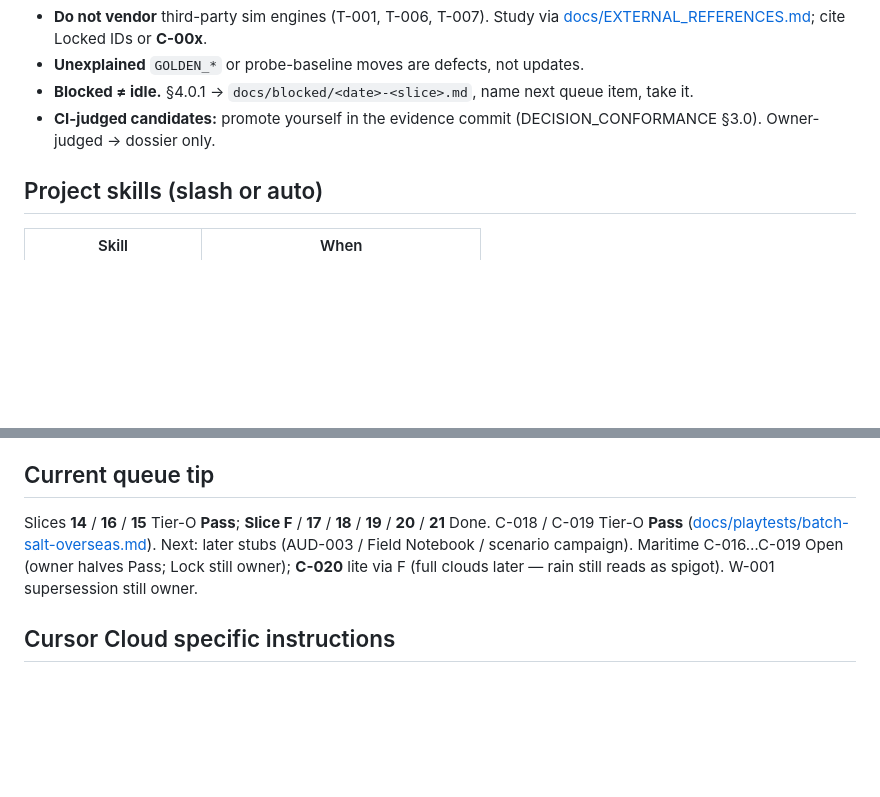
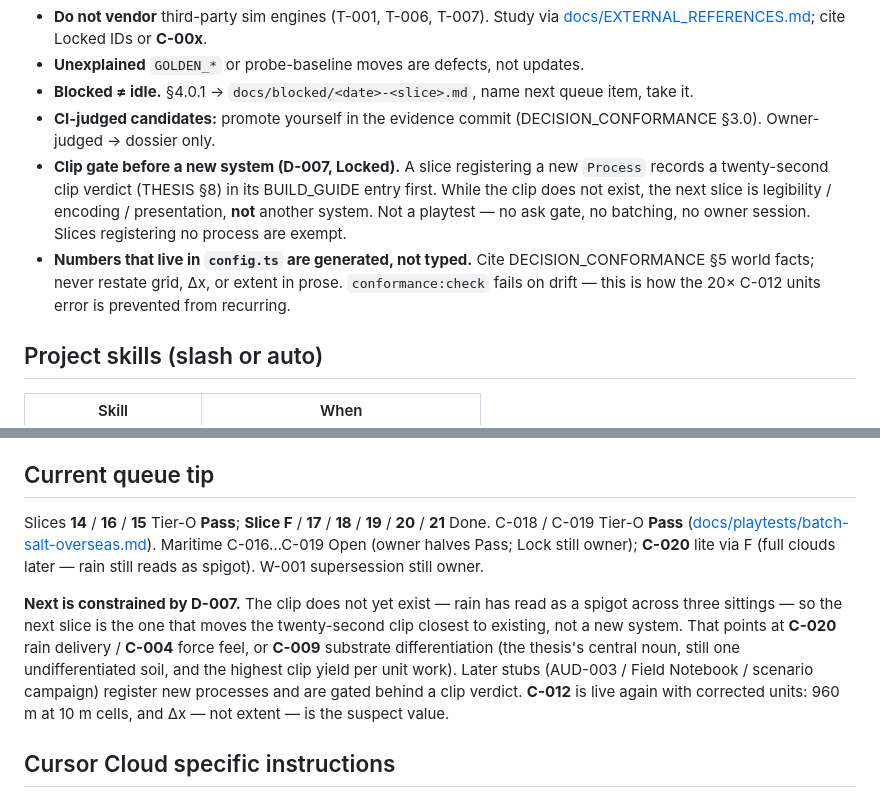
Before and after one commit to mrfootandmrbear/Habitat, a Markdown page: AGENTS.md, 2 parts joined by grey strips. Rendered like a GitHub page; blank space fills up the shorter version.

```diff
--- a/AGENTS.md
+++ b/AGENTS.md
@@ -20,6 +20,8 @@ Intentional probe baseline refresh: `npm run probe -- <scenario> --write-baselin
 - **Unexplained** `GOLDEN_*` or probe-baseline moves are defects, not updates.
 - **Blocked ≠ idle.** §4.0.1 → `docs/blocked/<date>-<slice>.md`, name next queue item, take it.
 - **CI-judged candidates:** promote yourself in the evidence commit (DECISION_CONFORMANCE §3.0). Owner-judged → dossier only.
+- **Clip gate before a new system (D-007, Locked).** A slice registering a new `Process` records a twenty-second clip verdict (THESIS §8) in its BUILD_GUIDE entry first. While the clip does not exist, the next slice is legibility / encoding / presentation, **not** another system. Not a playtest — no ask gate, no batching, no owner session. Slices registering no process are exempt.
+- **Numbers that live in `config.ts` are generated, not typed.** Cite DECISION_CONFORMANCE §5 world facts; never restate grid, Δx, or extent in prose. `conformance:check` fails on drift — this is how the 20× C-012 units error is prevented from recurring.
 
 ## Project skills (slash or auto)
 
@@ -36,7 +38,9 @@ Always-on rules in `.cursor/rules/` (vision, verify-before-asking, build-plan-on
 
 ## Current queue tip
 
-Slices **14** / **16** / **15** Tier-O **Pass**; **Slice F** / **17** / **18** / **19** / **20** / **21** Done. C-018 / C-019 Tier-O **Pass** ([docs/playtests/batch-salt-overseas.md](docs/playtests/batch-salt-overseas.md)). Next: later stubs (AUD-003 / Field Notebook / scenario campaign). Maritime C-016…C-019 Open (owner halves Pass; Lock still owner); **C-020** lite via F (full clouds later — rain still reads as spigot). W-001 supersession still owner.
+Slices **14** / **16** / **15** Tier-O **Pass**; **Slice F** / **17** / **18** / **19** / **20** / **21** Done. C-018 / C-019 Tier-O **Pass** ([docs/playtests/batch-salt-overseas.md](docs/playtests/batch-salt-overseas.md)). Maritime C-016…C-019 Open (owner halves Pass; Lock still owner); **C-020** lite via F (full clouds later — rain still reads as spigot). W-001 supersession still owner.
+
+**Next is constrained by D-007.** The clip does not yet exist — rain has read as a spigot across three sittings — so the next slice is the one that moves the twenty-second clip closest to existing, not a new system. That points at **C-020** rain delivery / **C-004** force feel, or **C-009** substrate differentiation (the thesis's central noun, still one undifferentiated soil, and the highest clip yield per unit work). Later stubs (AUD-003 / Field Notebook / scenario campaign) register new processes and are gated behind a clip verdict. **C-012** is live again with corrected units: 960 m at 10 m cells, and Δx — not extent — is the suspect value.
 
 ## Cursor Cloud specific instructions
 
```
Also changed, not shown: docs/DECISION_CONFORMANCE.md (+118 -118 lines).
